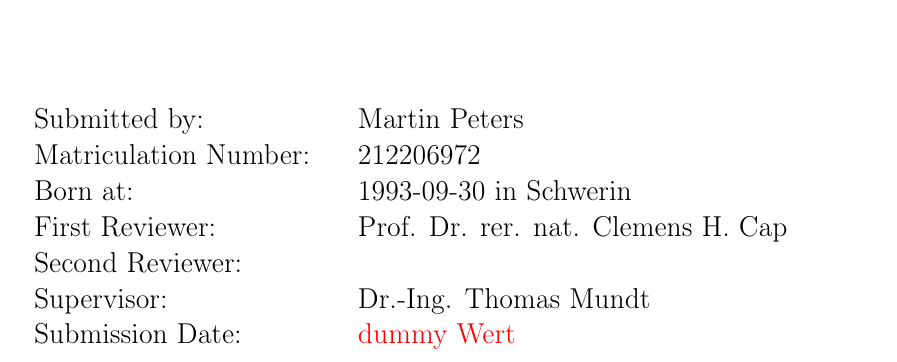
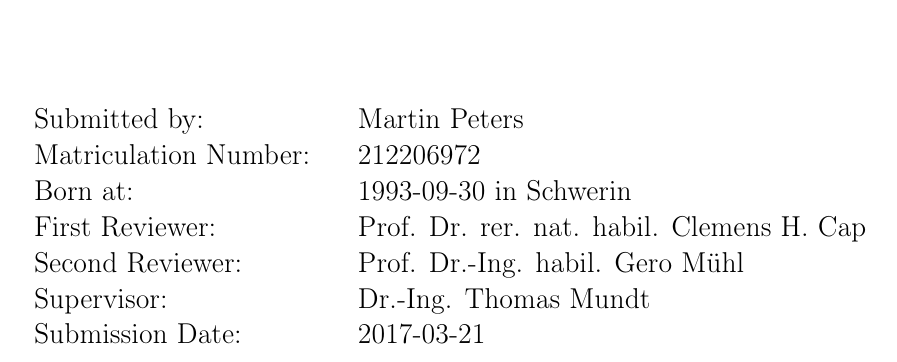
Before and after one commit to FreakyBytes/master-thesis, a LaTeX thesis (tex/master-thesis-peters.tex, which reads tex/titlepage.tex): part of page 1 of 33, cut so that both start at the same text. Compiled offline with pdfLaTeX.

Commit message:
updated names and submission date on titlepage

```diff
--- a/tex/titlepage.tex
+++ b/tex/titlepage.tex
@@ -30,10 +30,10 @@
 		Submitted by: &&  \theauthor \\
 		Matriculation Number: && 212206972\\
 		Born at: && 1993-09-30 in Schwerin\\
-		First Reviewer: && Prof. Dr. rer. nat. Clemens H. Cap\\
-		Second Reviewer: && \\
+		First Reviewer: && Prof. Dr. rer. nat. habil. Clemens H. Cap\\
+		Second Reviewer: && Prof. Dr.-Ing. habil. Gero Mühl\\
 		Supervisor: && Dr.-Ing. Thomas Mundt\\
-		Submission Date: && \alert{dummy Wert}
+		Submission Date: && 2017-03-21
 	\end{tabular}
 	\normalsize
 
```
